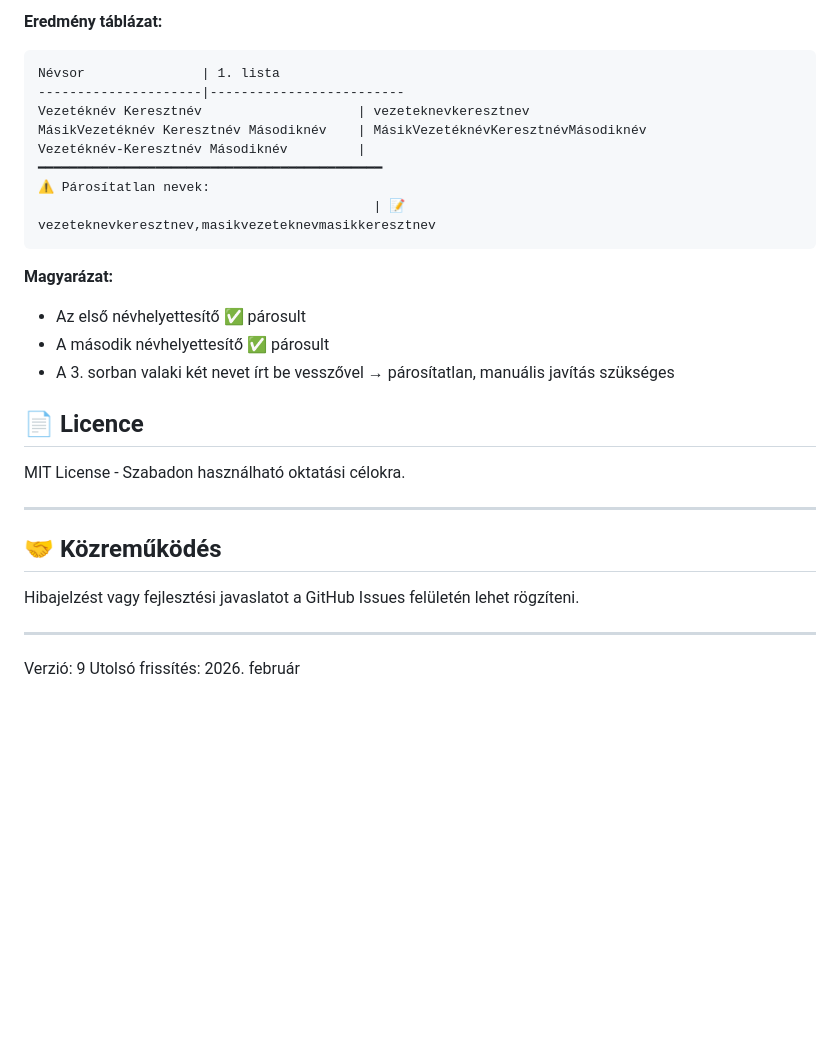
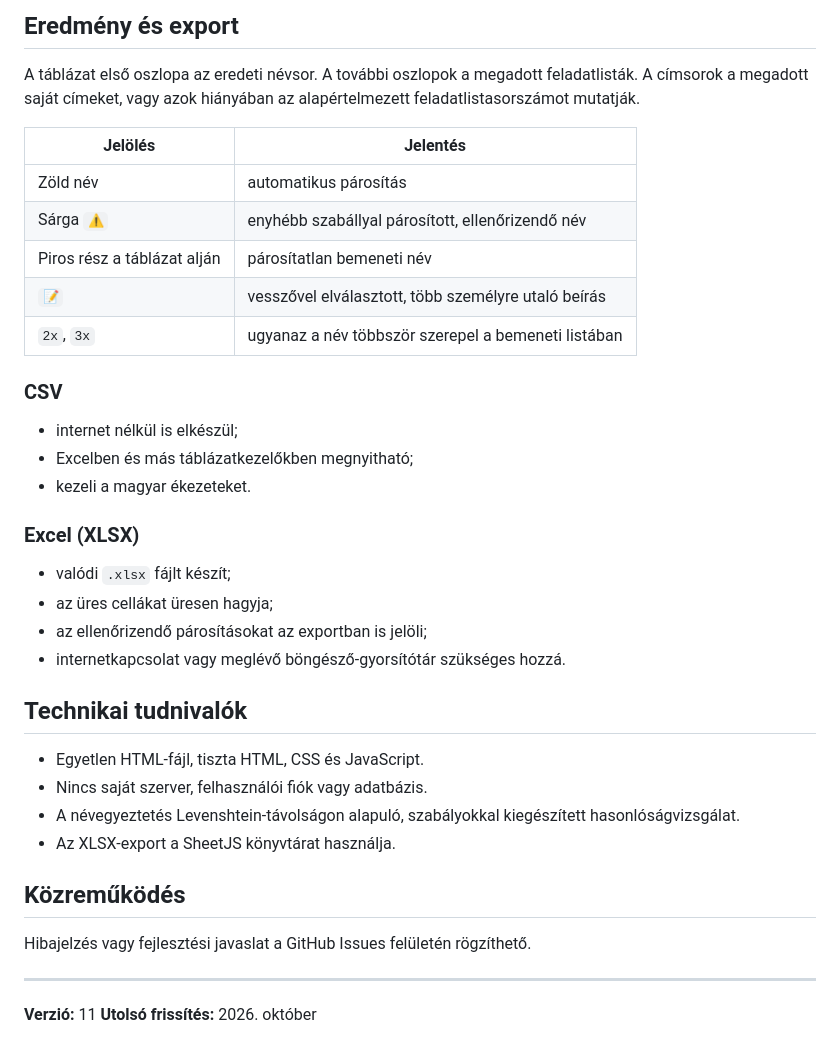
Before and after one commit to havassy/seterra, a Markdown page: README.md, the part around one of its changes. GitHub-like rendering; blank space fills up the shorter version.

````diff
--- a/README.md
+++ b/README.md
@@ -138,31 +89,41 @@ Vezetéknév-Keresztnév Másodiknév
 
-**Eredmény táblázat:**
-```
-Névsor               | 1. lista
----------------------|-------------------------
-Vezetéknév Keresztnév                    | vezeteknevkeresztnev
-MásikVezetéknév Keresztnév Másodiknév    | MásikVezetéknévKeresztnévMásodiknév
-Vezetéknév-Keresztnév Másodiknév         |
-━━━━━━━━━━━━━━━━━━━━━━━━━━━━━━━━━━━━━━━━━━━━
-⚠️ Párosítatlan nevek:
-                                           | 📝 vezeteknevkeresztnev,masikvezeteknevmasikkeresztnev
-```
+## Eredmény és export
 
-**Magyarázat:**
-- Az első névhelyettesítő ✅ párosult
-- A második névhelyettesítő ✅ párosult
-- A 3. sorban valaki két nevet írt be vesszővel → párosítatlan, manuális javítás szükséges
+A táblázat első oszlopa az eredeti névsor. A további oszlopok a megadott feladatlisták. A címsorok a megadott saját címeket, vagy azok hiányában az alapértelmezett feladatlistasorszámot mutatják.
 
-## 📄 Licence
+| Jelölés | Jelentés |
+| --- | --- |
+| Zöld név | automatikus párosítás |
+| Sárga `⚠️` | enyhébb szabállyal párosított, ellenőrizendő név |
+| Piros rész a táblázat alján | párosítatlan bemeneti név |
+| `📝` | vesszővel elválasztott, több személyre utaló beírás |
+| `2x`, `3x` | ugyanaz a név többször szerepel a bemeneti listában |
 
-MIT License - Szabadon használható oktatási célokra.
+### CSV
+
+- internet nélkül is elkészül;
+- Excelben és más táblázatkezelőkben megnyitható;
+- kezeli a magyar ékezeteket.
+
+### Excel (XLSX)
+
+- valódi `.xlsx` fájlt készít;
+- az üres cellákat üresen hagyja;
+- az ellenőrizendő párosításokat az exportban is jelöli;
+- internetkapcsolat vagy meglévő böngésző-gyorsítótár szükséges hozzá.
+
+## Technikai tudnivalók
+
+- Egyetlen HTML-fájl, tiszta HTML, CSS és JavaScript.
+- Nincs saját szerver, felhasználói fiók vagy adatbázis.
+- A névegyeztetés Levenshtein-távolságon alapuló, szabályokkal kiegészített hasonlóságvizsgálat.
+- Az XLSX-export a SheetJS könyvtárat használja.
+
+## Közreműködés
+
+Hibajelzés vagy fejlesztési javaslat a GitHub Issues felületén rögzíthető.
 
 ---
 
-## 🤝 Közreműködés
-Hibajelzést vagy fejlesztési javaslatot a GitHub Issues felületén lehet rögzíteni.
-
----
-
-Verzió: 9
-Utolsó frissítés: 2026. február
+**Verzió:** 11
+**Utolsó frissítés:** 2026. október
````
Also changed, not shown: other parts of README.md (+63 -112 lines).
